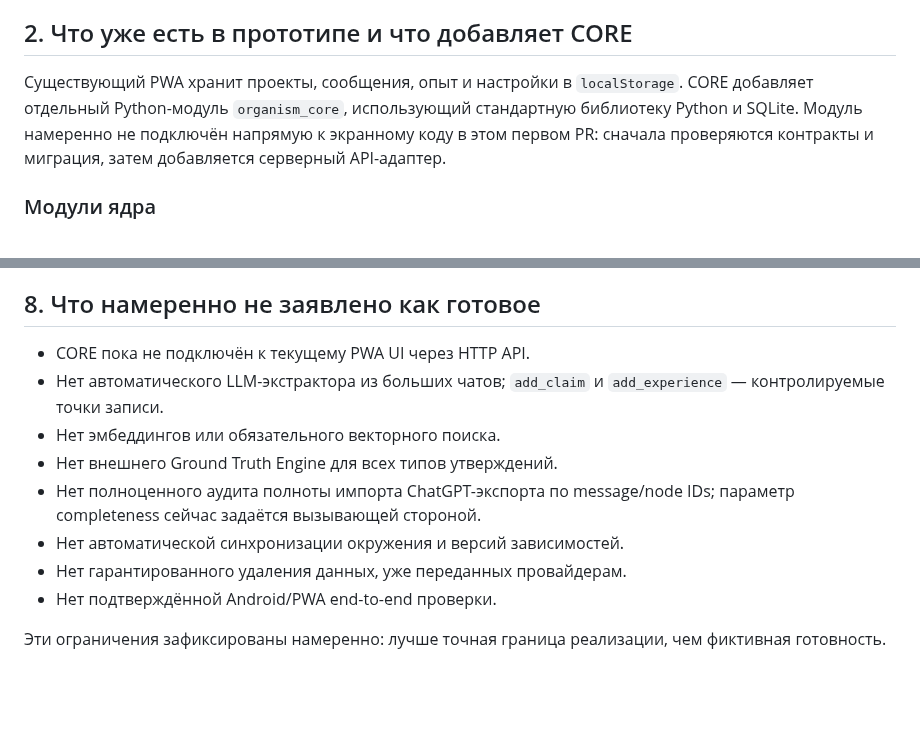
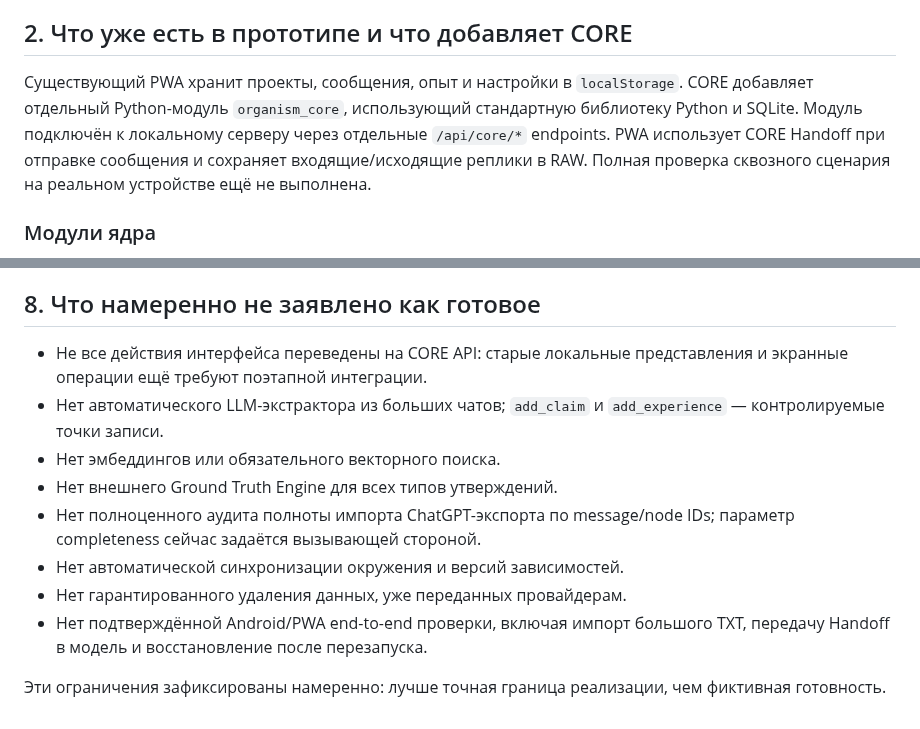
Before and after one commit to alexbotleh-oss/organism, a Markdown page: docs/CORE_v0.4.md, 2 parts joined by grey strips. GitHub-like rendering; blank space fills up the shorter version.

Commit message:
Update CORE docs after PWA and server integration

```diff
--- a/docs/CORE_v0.4.md
+++ b/docs/CORE_v0.4.md
@@ -14,7 +14,7 @@ CORE v0.4 — структурированное ядро памяти и пер
 
 ## 2. Что уже есть в прототипе и что добавляет CORE
 
-Существующий PWA хранит проекты, сообщения, опыт и настройки в `localStorage`. CORE добавляет отдельный Python-модуль `organism_core`, использующий стандартную библиотеку Python и SQLite. Модуль намеренно не подключён напрямую к экранному коду в этом первом PR: сначала проверяются контракты и миграция, затем добавляется серверный API-адаптер.
+Существующий PWA хранит проекты, сообщения, опыт и настройки в `localStorage`. CORE добавляет отдельный Python-модуль `organism_core`, использующий стандартную библиотеку Python и SQLite. Модуль подключён к локальному серверу через отдельные `/api/core/*` endpoints. PWA использует CORE Handoff при отправке сообщения и сохраняет входящие/исходящие реплики в RAW. Полная проверка сквозного сценария на реальном устройстве ещё не выполнена.
 
 ### Модули ядра
 
@@ -131,13 +131,13 @@ core.record_application_outcome(
 
 ## 8. Что намеренно не заявлено как готовое
 
-- CORE пока не подключён к текущему PWA UI через HTTP API.
+- Не все действия интерфейса переведены на CORE API: старые локальные представления и экранные операции ещё требуют поэтапной интеграции.
 - Нет автоматического LLM-экстрактора из больших чатов; `add_claim` и `add_experience` — контролируемые точки записи.
 - Нет эмбеддингов или обязательного векторного поиска.
 - Нет внешнего Ground Truth Engine для всех типов утверждений.
 - Нет полноценного аудита полноты импорта ChatGPT-экспорта по message/node IDs; параметр completeness сейчас задаётся вызывающей стороной.
 - Нет автоматической синхронизации окружения и версий зависимостей.
 - Нет гарантированного удаления данных, уже переданных провайдерам.
-- Нет подтверждённой Android/PWA end-to-end проверки.
+- Нет подтверждённой Android/PWA end-to-end проверки, включая импорт большого TXT, передачу Handoff в модель и восстановление после перезапуска.
 
 Эти ограничения зафиксированы намеренно: лучше точная граница реализации, чем фиктивная готовность.
```
